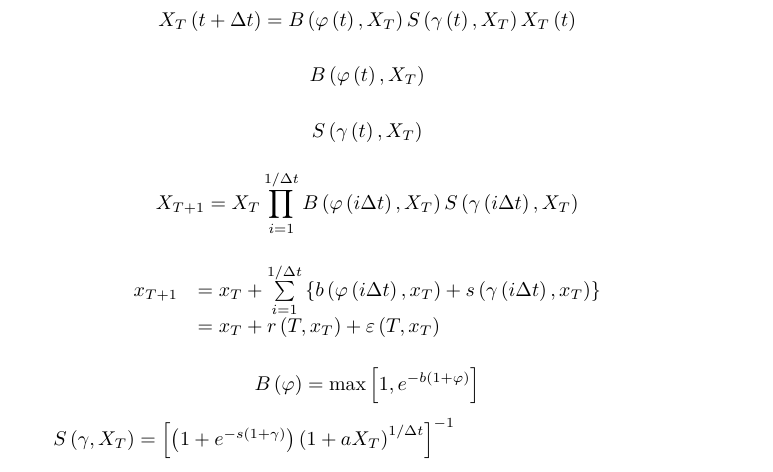
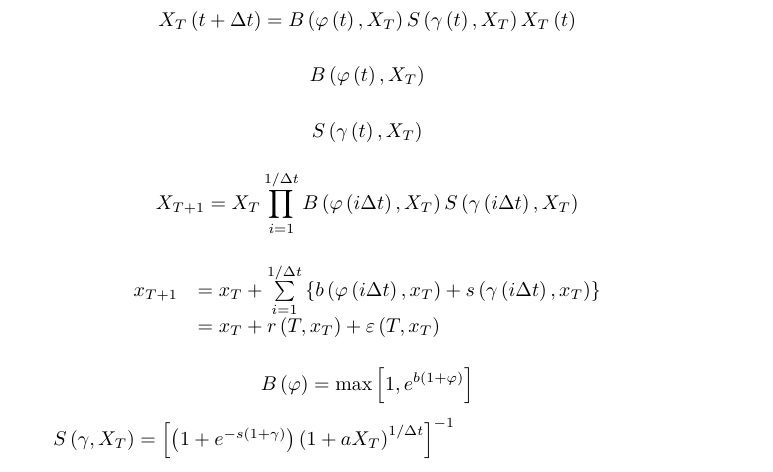
Before and after one commit to rBatt/FatTails, a LaTeX paper (fat_equations.tex): part of the page, cut so that both start at the same text. Compiled offline with XeLaTeX.

Commit message:
change -b to b

```diff
--- a/fat_equations.tex
+++ b/fat_equations.tex
@@ -64,7 +64,7 @@ $1+\xi (x-\mu )/\sigma >0$
 \end{array}\]
 
 % Heuristic Population in-text term 3 (Fig params part1)
-\[B\left( \varphi  \right)=\max \left[ 1,{{e}^{-b\left( 1+\varphi  \right)}} \right]\]
+\[B\left( \varphi  \right)=\max \left[ 1,{{e}^{b\left( 1+\varphi  \right)}} \right]\]
 
 % Heuristic Population in-text term 4 (Fig params part2)
 $S\left( \gamma ,{{X}_{T}} \right)={{\left[ \left( 1+{{e}^{-s\left( 1+\gamma  \right)}} \right){{\left( 1+a{{X}_{T}} \right)}^{1/\Delta t}} \right]}^{-1}}$
```
